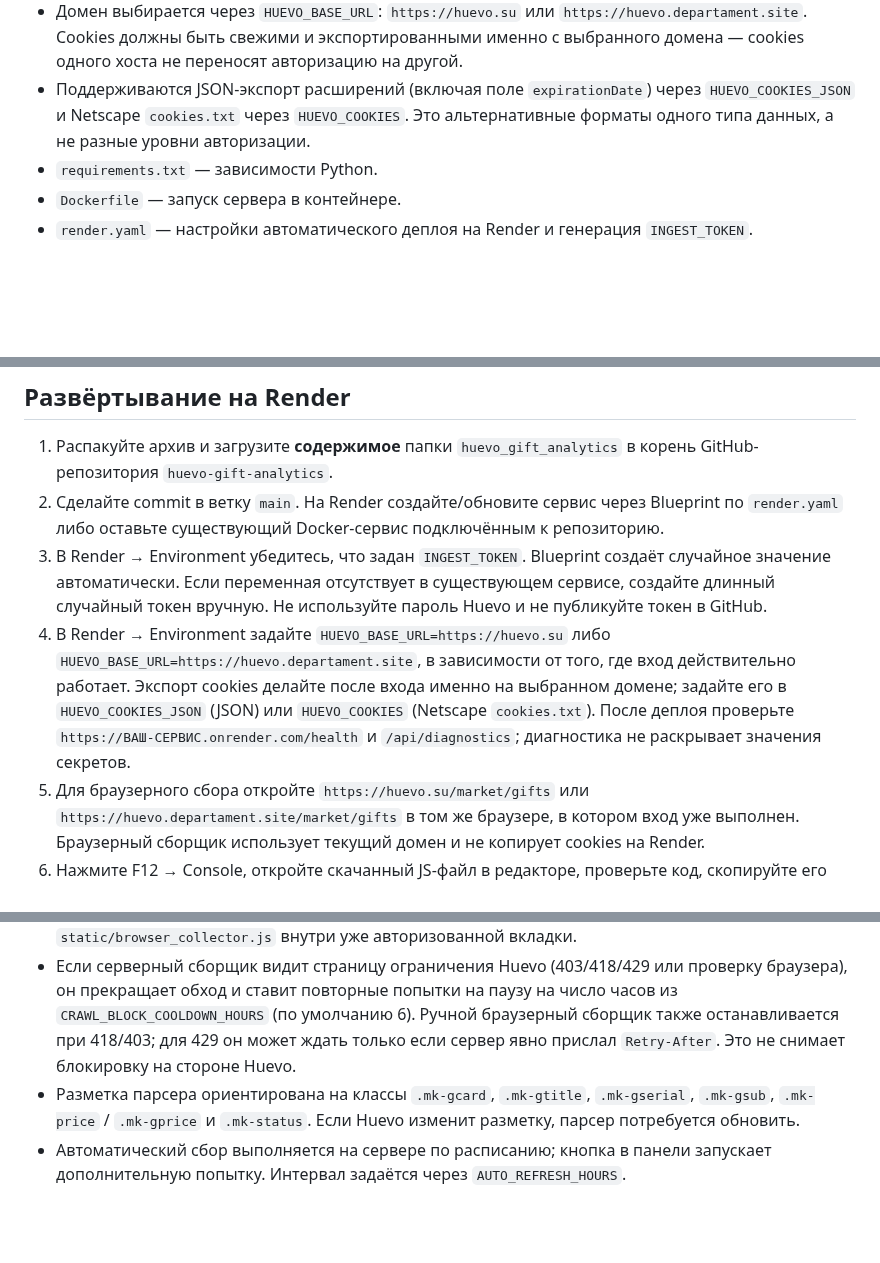
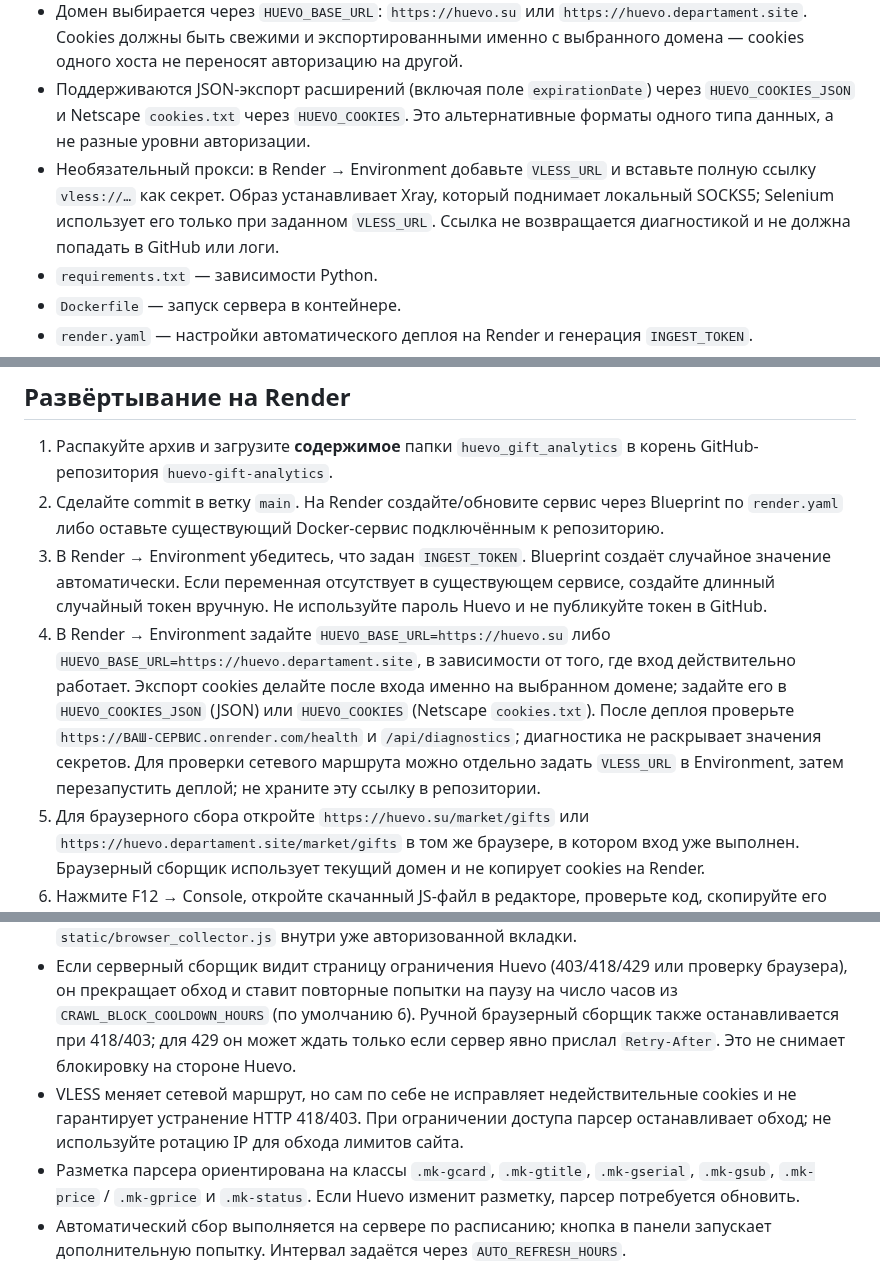
Before and after one commit to monkeyzxcw/huevo-gift-analytics, a Markdown page: README_RU.md, 3 parts joined by grey strips. Drawn GitHub-style; blank space fills up the shorter version.

Commit message:
Document optional VLESS Selenium route

```diff
--- a/README_RU.md
+++ b/README_RU.md
@@ -12,6 +12,7 @@
 - Планировщик в `app.py` запускает серверный обход только при заданном экспорте cookies; интервал задаётся `AUTO_REFRESH_HOURS` (по умолчанию 2 часа).
 - Домен выбирается через `HUEVO_BASE_URL`: `https://huevo.su` или `https://huevo.departament.site`. Cookies должны быть свежими и экспортированными именно с выбранного домена — cookies одного хоста не переносят авторизацию на другой.
 - Поддерживаются JSON-экспорт расширений (включая поле `expirationDate`) через `HUEVO_COOKIES_JSON` и Netscape `cookies.txt` через `HUEVO_COOKIES`. Это альтернативные форматы одного типа данных, а не разные уровни авторизации.
+- Необязательный прокси: в Render → Environment добавьте `VLESS_URL` и вставьте полную ссылку `vless://…` как секрет. Образ устанавливает Xray, который поднимает локальный SOCKS5; Selenium использует его только при заданном `VLESS_URL`. Ссылка не возвращается диагностикой и не должна попадать в GitHub или логи.
 - `requirements.txt` — зависимости Python.
 - `Dockerfile` — запуск сервера в контейнере.
 - `render.yaml` — настройки автоматического деплоя на Render и генерация `INGEST_TOKEN`.
@@ -22,7 +23,7 @@
 1. Распакуйте архив и загрузите **содержимое** папки `huevo_gift_analytics` в корень GitHub-репозитория `huevo-gift-analytics`.
 2. Сделайте commit в ветку `main`. На Render создайте/обновите сервис через Blueprint по `render.yaml` либо оставьте существующий Docker-сервис подключённым к репозиторию.
 3. В Render → Environment убедитесь, что задан `INGEST_TOKEN`. Blueprint создаёт случайное значение автоматически. Если переменная отсутствует в существующем сервисе, создайте длинный случайный токен вручную. Не используйте пароль Huevo и не публикуйте токен в GitHub.
-4. В Render → Environment задайте `HUEVO_BASE_URL=https://huevo.su` либо `HUEVO_BASE_URL=https://huevo.departament.site`, в зависимости от того, где вход действительно работает. Экспорт cookies делайте после входа именно на выбранном домене; задайте его в `HUEVO_COOKIES_JSON` (JSON) или `HUEVO_COOKIES` (Netscape `cookies.txt`). После деплоя проверьте `https://ВАШ-СЕРВИС.onrender.com/health` и `/api/diagnostics`; диагностика не раскрывает значения секретов.
+4. В Render → Environment задайте `HUEVO_BASE_URL=https://huevo.su` либо `HUEVO_BASE_URL=https://huevo.departament.site`, в зависимости от того, где вход действительно работает. Экспорт cookies делайте после входа именно на выбранном домене; задайте его в `HUEVO_COOKIES_JSON` (JSON) или `HUEVO_COOKIES` (Netscape `cookies.txt`). После деплоя проверьте `https://ВАШ-СЕРВИС.onrender.com/health` и `/api/diagnostics`; диагностика не раскрывает значения секретов. Для проверки сетевого маршрута можно отдельно задать `VLESS_URL` в Environment, затем перезапустить деплой; не храните эту ссылку в репозитории.
 5. Для браузерного сбора откройте `https://huevo.su/market/gifts` или `https://huevo.departament.site/market/gifts` в том же браузере, в котором вход уже выполнен. Браузерный сборщик использует текущий домен и не копирует cookies на Render.
 6. Нажмите F12 → Console, откройте скачанный JS-файл в редакторе, проверьте код, скопируйте его целиком в консоль и выполните. Если браузер предупреждает о вставке кода, внимательно следуйте его защите и не запускайте код, который не проверили.
 7. Введите HTTPS-адрес панели и значение `INGEST_TOKEN` из Environment на Render. Сборщик отправит распознанные лоты, после чего обновите панель.
@@ -62,6 +63,7 @@ uvicorn app:app --host 127.0.0.1 --port 8000
 
 - Серверный Selenium-сборщик требует действующую сессию в `HUEVO_COOKIES_JSON` или `HUEVO_COOKIES`. Если Huevo хранит часть авторизации в localStorage или привязывает сессию к браузеру/сетевому адресу, одного экспорта cookies может быть недостаточно; тогда используйте `static/browser_collector.js` внутри уже авторизованной вкладки.
 - Если серверный сборщик видит страницу ограничения Huevo (403/418/429 или проверку браузера), он прекращает обход и ставит повторные попытки на паузу на число часов из `CRAWL_BLOCK_COOLDOWN_HOURS` (по умолчанию 6). Ручной браузерный сборщик также останавливается при 418/403; для 429 он может ждать только если сервер явно прислал `Retry-After`. Это не снимает блокировку на стороне Huevo.
+- VLESS меняет сетевой маршрут, но сам по себе не исправляет недействительные cookies и не гарантирует устранение HTTP 418/403. При ограничении доступа парсер останавливает обход; не используйте ротацию IP для обхода лимитов сайта.
 - Разметка парсера ориентирована на классы `.mk-gcard`, `.mk-gtitle`, `.mk-gserial`, `.mk-gsub`, `.mk-price` / `.mk-gprice` и `.mk-status`. Если Huevo изменит разметку, парсер потребуется обновить.
 - Автоматический сбор выполняется на сервере по расписанию; кнопка в панели запускает дополнительную попытку. Интервал задаётся через `AUTO_REFRESH_HOURS`.
 - Бесплатный тариф Render обычно не предоставляет постоянный диск. Если для сервиса не подключён persistent disk, SQLite-файл может потеряться при перезапуске или новом деплое. Для долговременной истории нужен постоянный диск или внешняя база данных.
```
